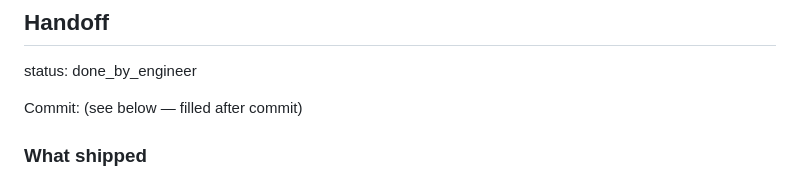
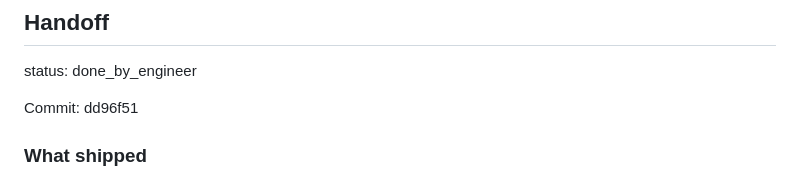
Before and after one commit to Jaxsbr/vylux, a Markdown page: pm/active-task.md, the part around the change. Rendered like a GitHub page.

Commit message:
win-lose-screen: fill handoff SHA in active-task
Co-Authored-By: Claude Sonnet 4.6 <noreply@anthropic.com>

```diff
--- a/pm/active-task.md
+++ b/pm/active-task.md
@@ -116,7 +116,7 @@ the visual-target axis already satisfied — makes the MVP **complete**.
 
 status: done_by_engineer
 
-Commit: (see below — filled after commit)
+Commit: dd96f51
 
 ### What shipped
 
```
